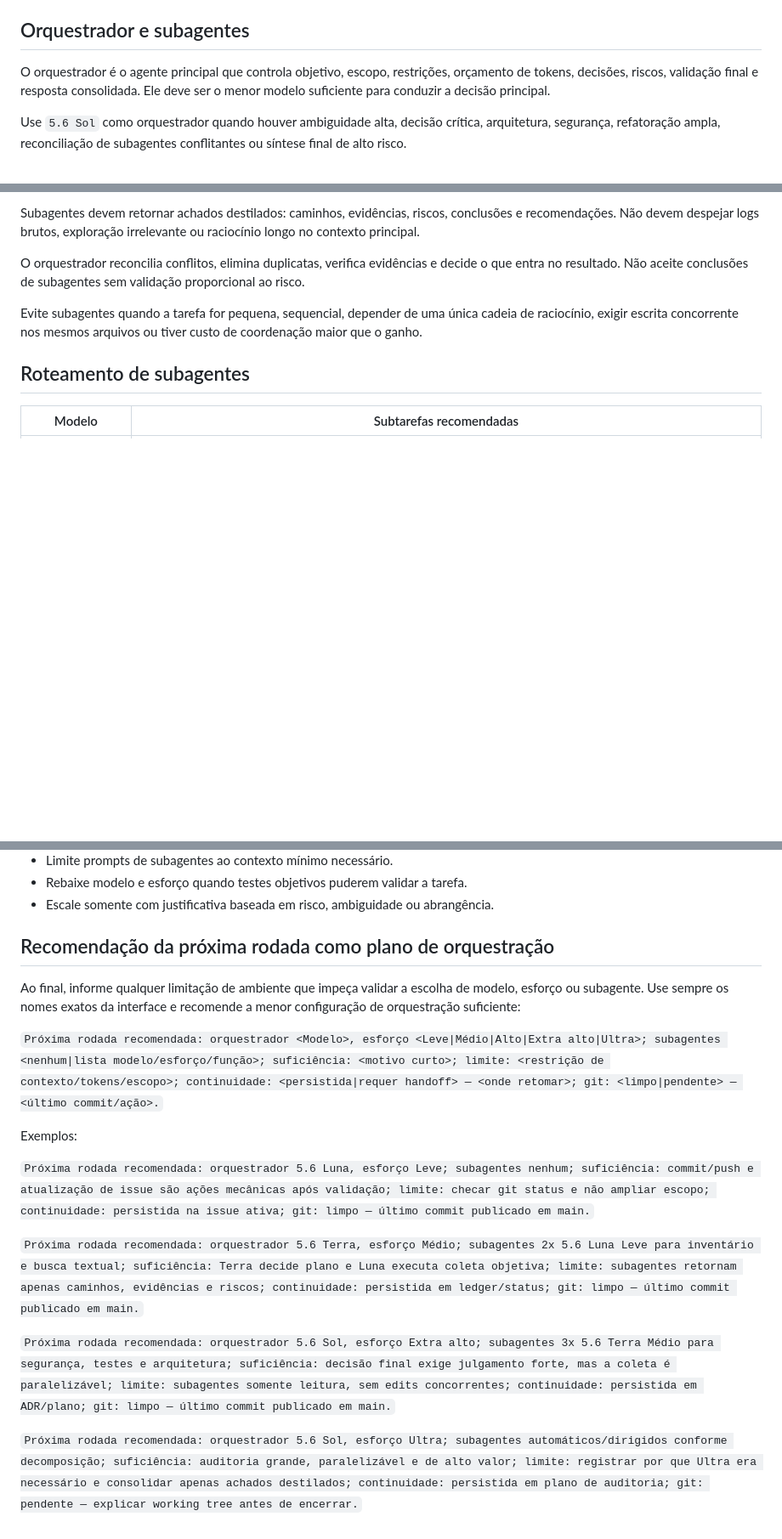
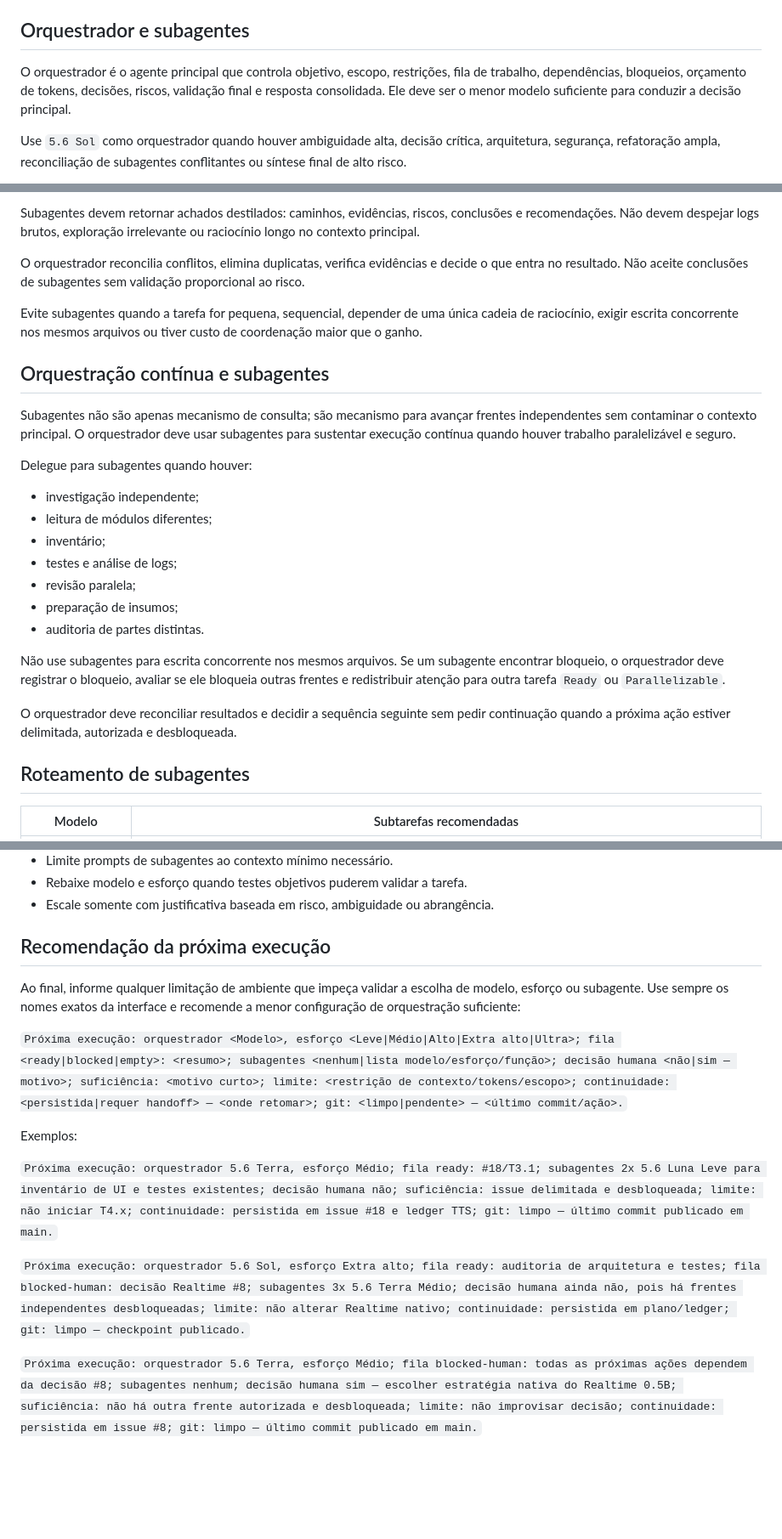
Before and after one commit to faleious-ai/EscribaLocal, a Markdown page: docs/agents/MODEL_ROUTING.md, 3 parts joined by grey strips. Shown at 85% size. Drawn GitHub-style; blank space fills up the shorter version.

Commit message:
docs(agents): align model routing with continuous orchestration

```diff
--- a/docs/agents/MODEL_ROUTING.md
+++ b/docs/agents/MODEL_ROUTING.md
@@ -56,8 +56,9 @@ validáveis. Ao usá-lo, registre por que a execução exigia subagentes e por q
 ## Orquestrador e subagentes
 
 O orquestrador é o agente principal que controla objetivo, escopo, restrições,
-orçamento de tokens, decisões, riscos, validação final e resposta consolidada.
-Ele deve ser o menor modelo suficiente para conduzir a decisão principal.
+fila de trabalho, dependências, bloqueios, orçamento de tokens, decisões, riscos,
+validação final e resposta consolidada. Ele deve ser o menor modelo suficiente
+para conduzir a decisão principal.
 
 Use `5.6 Sol` como orquestrador quando houver ambiguidade alta, decisão crítica,
 arquitetura, segurança, refatoração ampla, reconciliação de subagentes
@@ -94,6 +95,32 @@ Evite subagentes quando a tarefa for pequena, sequencial, depender de uma única
 cadeia de raciocínio, exigir escrita concorrente nos mesmos arquivos ou tiver
 custo de coordenação maior que o ganho.
 
+## Orquestração contínua e subagentes
+
+Subagentes não são apenas mecanismo de consulta; são mecanismo para avançar
+frentes independentes sem contaminar o contexto principal. O orquestrador deve
+usar subagentes para sustentar execução contínua quando houver trabalho
+paralelizável e seguro.
+
+Delegue para subagentes quando houver:
+
+* investigação independente;
+* leitura de módulos diferentes;
+* inventário;
+* testes e análise de logs;
+* revisão paralela;
+* preparação de insumos;
+* auditoria de partes distintas.
+
+Não use subagentes para escrita concorrente nos mesmos arquivos. Se um subagente
+encontrar bloqueio, o orquestrador deve registrar o bloqueio, avaliar se ele
+bloqueia outras frentes e redistribuir atenção para outra tarefa `Ready` ou
+`Parallelizable`.
+
+O orquestrador deve reconciliar resultados e decidir a sequência seguinte sem
+pedir continuação quando a próxima ação estiver delimitada, autorizada e
+desbloqueada.
+
 ## Roteamento de subagentes
 
 | Modelo | Subtarefas recomendadas |
@@ -116,20 +143,18 @@ custo de coordenação maior que o ganho.
 * Rebaixe modelo e esforço quando testes objetivos puderem validar a tarefa.
 * Escale somente com justificativa baseada em risco, ambiguidade ou abrangência.
 
-## Recomendação da próxima rodada como plano de orquestração
+## Recomendação da próxima execução
 
 Ao final, informe qualquer limitação de ambiente que impeça validar a escolha de
 modelo, esforço ou subagente. Use sempre os nomes exatos da interface e recomende
 a menor configuração de orquestração suficiente:
 
-`Próxima rodada recomendada: orquestrador <Modelo>, esforço <Leve|Médio|Alto|Extra alto|Ultra>; subagentes <nenhum|lista modelo/esforço/função>; suficiência: <motivo curto>; limite: <restrição de contexto/tokens/escopo>; continuidade: <persistida|requer handoff> — <onde retomar>; git: <limpo|pendente> — <último commit/ação>.`
+`Próxima execução: orquestrador <Modelo>, esforço <Leve|Médio|Alto|Extra alto|Ultra>; fila <ready|blocked|empty>: <resumo>; subagentes <nenhum|lista modelo/esforço/função>; decisão humana <não|sim — motivo>; suficiência: <motivo curto>; limite: <restrição de contexto/tokens/escopo>; continuidade: <persistida|requer handoff> — <onde retomar>; git: <limpo|pendente> — <último commit/ação>.`
 
 Exemplos:
 
-`Próxima rodada recomendada: orquestrador 5.6 Luna, esforço Leve; subagentes nenhum; suficiência: commit/push e atualização de issue são ações mecânicas após validação; limite: checar git status e não ampliar escopo; continuidade: persistida na issue ativa; git: limpo — último commit publicado em main.`
+`Próxima execução: orquestrador 5.6 Terra, esforço Médio; fila ready: #18/T3.1; subagentes 2x 5.6 Luna Leve para inventário de UI e testes existentes; decisão humana não; suficiência: issue delimitada e desbloqueada; limite: não iniciar T4.x; continuidade: persistida em issue #18 e ledger TTS; git: limpo — último commit publicado em main.`
 
-`Próxima rodada recomendada: orquestrador 5.6 Terra, esforço Médio; subagentes 2x 5.6 Luna Leve para inventário e busca textual; suficiência: Terra decide plano e Luna executa coleta objetiva; limite: subagentes retornam apenas caminhos, evidências e riscos; continuidade: persistida em ledger/status; git: limpo — último commit publicado em main.`
+`Próxima execução: orquestrador 5.6 Sol, esforço Extra alto; fila ready: auditoria de arquitetura e testes; fila blocked-human: decisão Realtime #8; subagentes 3x 5.6 Terra Médio; decisão humana ainda não, pois há frentes independentes desbloqueadas; limite: não alterar Realtime nativo; continuidade: persistida em plano/ledger; git: limpo — checkpoint publicado.`
 
-`Próxima rodada recomendada: orquestrador 5.6 Sol, esforço Extra alto; subagentes 3x 5.6 Terra Médio para segurança, testes e arquitetura; suficiência: decisão final exige julgamento forte, mas a coleta é paralelizável; limite: subagentes somente leitura, sem edits concorrentes; continuidade: persistida em ADR/plano; git: limpo — último commit publicado em main.`
-
-`Próxima rodada recomendada: orquestrador 5.6 Sol, esforço Ultra; subagentes automáticos/dirigidos conforme decomposição; suficiência: auditoria grande, paralelizável e de alto valor; limite: registrar por que Ultra era necessário e consolidar apenas achados destilados; continuidade: persistida em plano de auditoria; git: pendente — explicar working tree antes de encerrar.`
+`Próxima execução: orquestrador 5.6 Terra, esforço Médio; fila blocked-human: todas as próximas ações dependem da decisão #8; subagentes nenhum; decisão humana sim — escolher estratégia nativa do Realtime 0.5B; suficiência: não há outra frente autorizada e desbloqueada; limite: não improvisar decisão; continuidade: persistida em issue #8; git: limpo — último commit publicado em main.`
```
Also changed, not shown: other parts of docs/agents/MODEL_ROUTING.md (+2 -2 lines).
